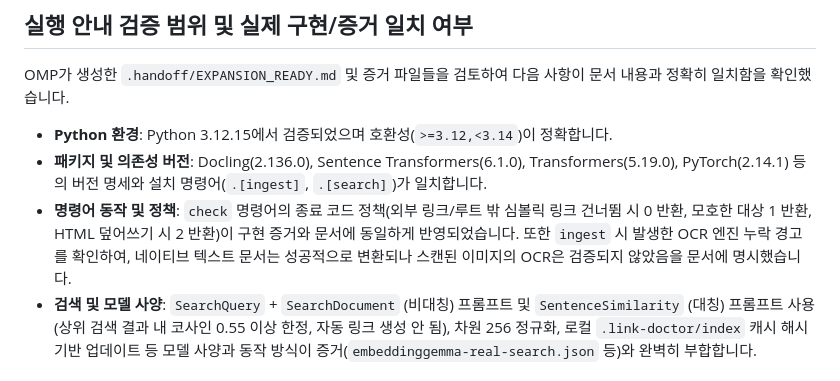
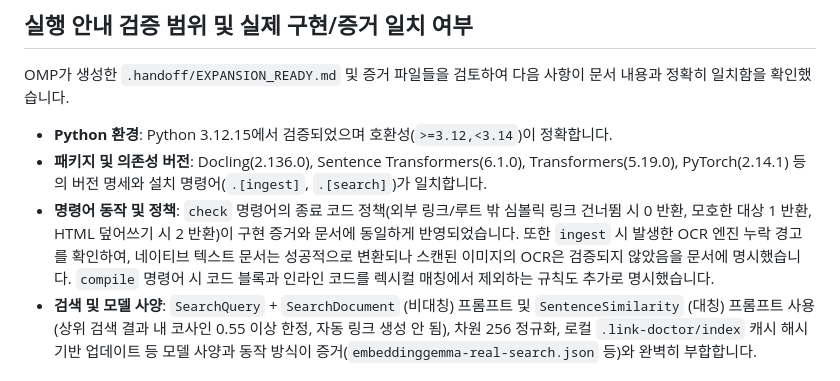
Before and after one commit to esin3329/test-markdown, a Markdown page: .handoff/AGY_SUPPORT.md, the part around the change. Rendered like a GitHub page.

```diff
--- a/.handoff/AGY_SUPPORT.md
+++ b/.handoff/AGY_SUPPORT.md
@@ -16,7 +16,7 @@
 OMP가 생성한 `.handoff/EXPANSION_READY.md` 및 증거 파일들을 검토하여 다음 사항이 문서 내용과 정확히 일치함을 확인했습니다.
 - **Python 환경**: Python 3.12.15에서 검증되었으며 호환성(`>=3.12,<3.14`)이 정확합니다.
 - **패키지 및 의존성 버전**: Docling(2.136.0), Sentence Transformers(6.1.0), Transformers(5.19.0), PyTorch(2.14.1) 등의 버전 명세와 설치 명령어(`.[ingest]`, `.[search]`)가 일치합니다.
-- **명령어 동작 및 정책**: `check` 명령어의 종료 코드 정책(외부 링크/루트 밖 심볼릭 링크 건너뜀 시 0 반환, 모호한 대상 1 반환, HTML 덮어쓰기 시 2 반환)이 구현 증거와 문서에 동일하게 반영되었습니다. 또한 `ingest` 시 발생한 OCR 엔진 누락 경고를 확인하여, 네이티브 텍스트 문서는 성공적으로 변환되나 스캔된 이미지의 OCR은 검증되지 않았음을 문서에 명시했습니다.
+- **명령어 동작 및 정책**: `check` 명령어의 종료 코드 정책(외부 링크/루트 밖 심볼릭 링크 건너뜀 시 0 반환, 모호한 대상 1 반환, HTML 덮어쓰기 시 2 반환)이 구현 증거와 문서에 동일하게 반영되었습니다. 또한 `ingest` 시 발생한 OCR 엔진 누락 경고를 확인하여, 네이티브 텍스트 문서는 성공적으로 변환되나 스캔된 이미지의 OCR은 검증되지 않았음을 문서에 명시했습니다. `compile` 명령어 시 코드 블록과 인라인 코드를 렉시컬 매칭에서 제외하는 규칙도 추가로 명시했습니다.
 - **검색 및 모델 사양**: `SearchQuery` + `SearchDocument` (비대칭) 프롬프트 및 `SentenceSimilarity` (대칭) 프롬프트 사용(상위 검색 결과 내 코사인 0.55 이상 한정, 자동 링크 생성 안 됨), 차원 256 정규화, 로컬 `.link-doctor/index` 캐시 해시 기반 업데이트 등 모델 사양과 동작 방식이 증거(`embeddinggemma-real-search.json` 등)와 완벽히 부합합니다.
 
 ## 남은 문서 사실 확인 항목
```
Also changed, not shown: README.ko.md (+1 -1 lines), README.md (+1 -1 lines).
